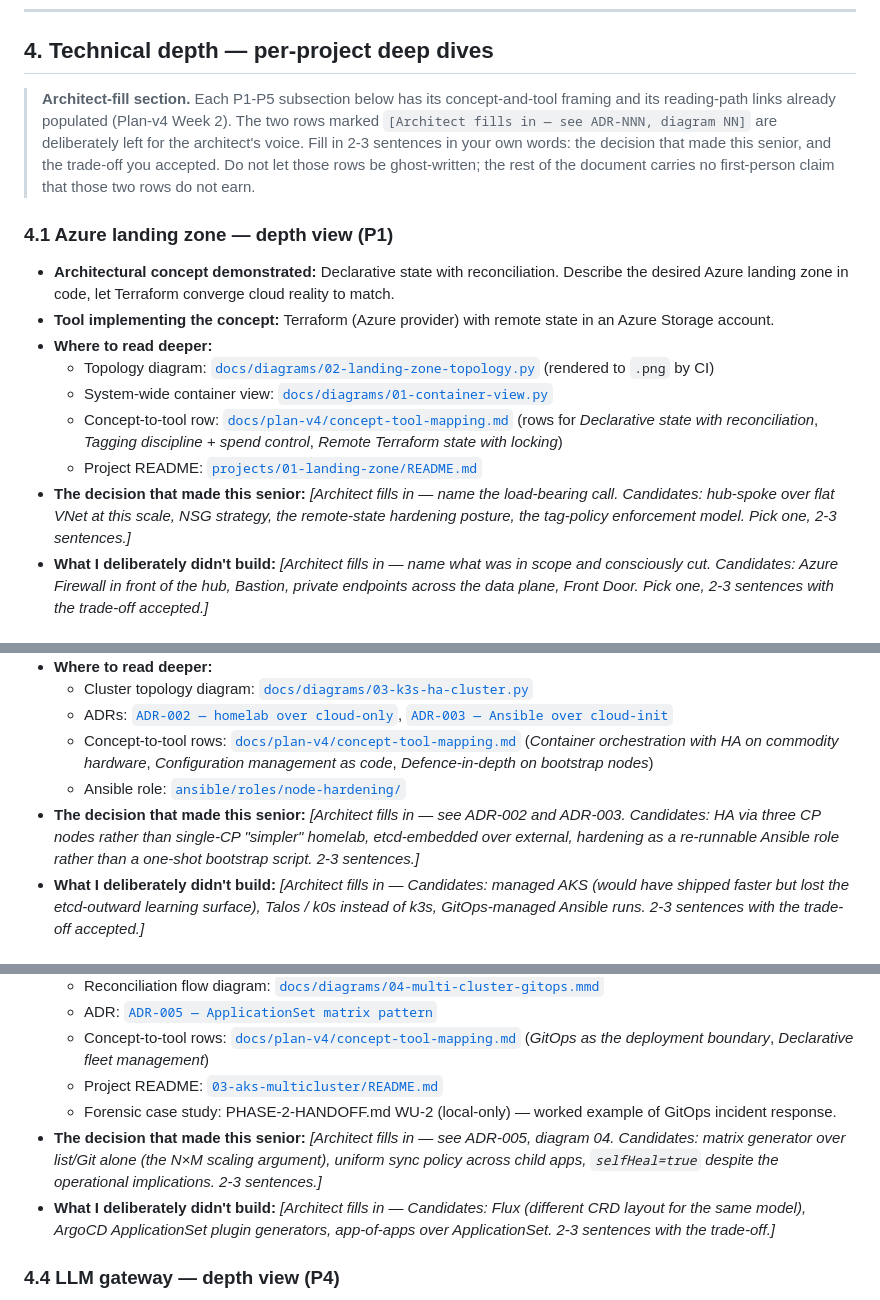
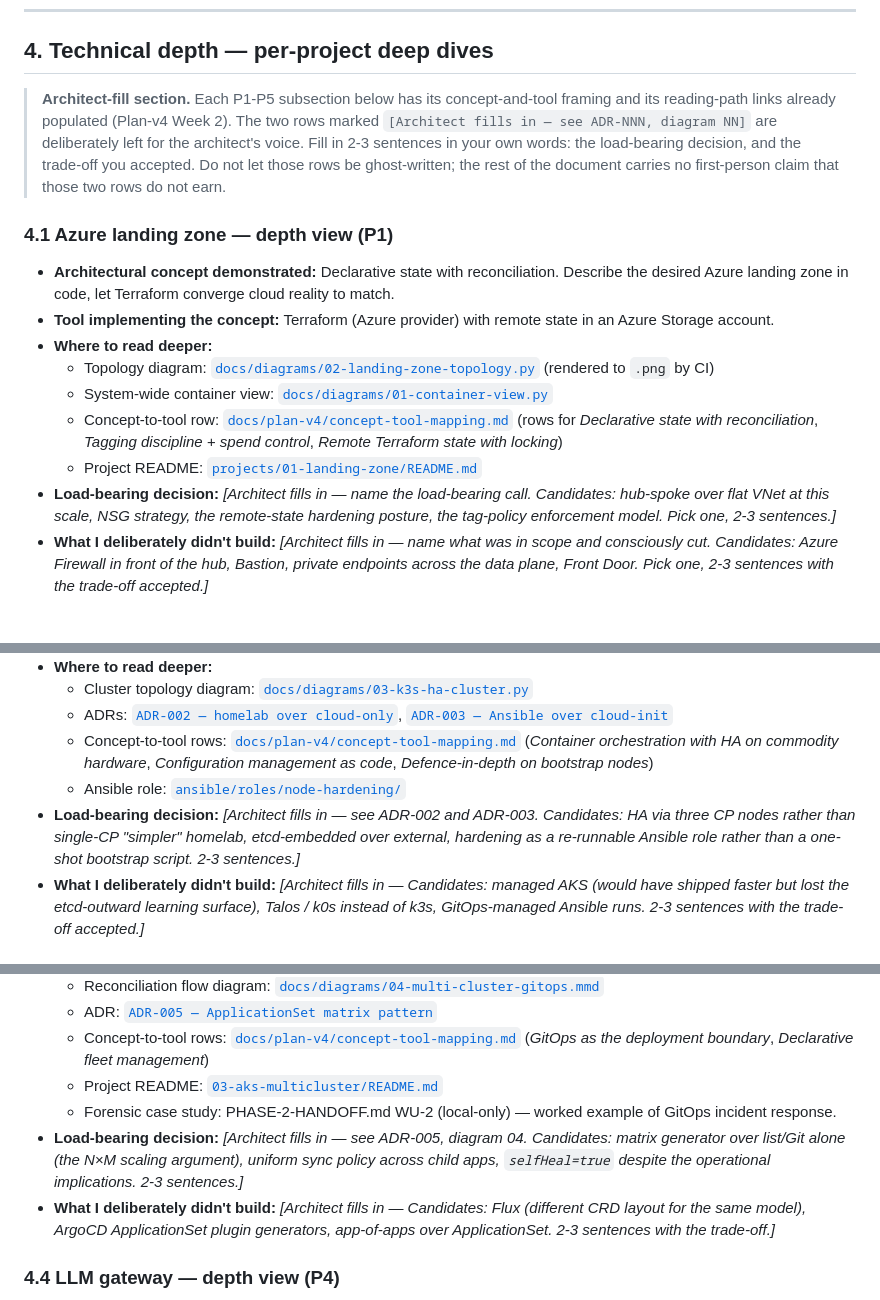
Before and after one commit to CalmAfterReboot/BLS-platform, a Markdown page: BLS-PLATFORM-ENGINEERING-GUIDE.md, 3 parts joined by grey strips. Rendered like a GitHub page.

Commit message:
docs(bridge): replace "decision that made this senior" with "load-bearing decision" (#21)
The label "The decision that made this senior" reads as a self-aggrandising
seniority claim in a public-facing document. The bridge document is the
"hiring manager can verify in 10 minutes" translation layer — it should let
the decisions speak for themselves rather than annotate them with a
seniority signal.

Replaces in 6 places:

  - §4 intro paragraph (line 99) — prose instruction to the architect on
    what to fill into the placeholder rows
  - §4.1 (P1) — bullet label, still placeheld for the architect to fill
  - §4.2 (P2) — bullet label, still placeholder
  - §4.3 (P3) — bullet label, still placeholder
  - §4.4 (P4) — bullet label, content already filled in PR #13 (auth-at-
    the-FastAPI-edge); just the label changes
  - §4.5 (P5) — bullet label, still placeholder (PR-D will fill content
    against the new label)

The new label "Load-bearing decision:" uses terminology the document
already establishes at §1 ("the load-bearing choices") and §5 ("the
load-bearing parts"). It describes what the bullet captures (the
decision that holds the project up) without claiming a seniority level.

The sibling label "What I deliberately didn't build:" is left unchanged
— it is a scope-discipline description, not a seniority claim, and the
"I deliberately didn't build" first-person voice is a feature.

Independent of the PR-A/B/C stack (#18/#19/#20) — touches one file none
of those PRs modify. Mergeable in any order.

```diff
--- a/BLS-PLATFORM-ENGINEERING-GUIDE.md
+++ b/BLS-PLATFORM-ENGINEERING-GUIDE.md
@@ -96,7 +96,7 @@ The Sealed-Secrets runbook ([`docs/runbooks/sealed-secrets-controller.md`](docs/
 
 ## 4. Technical depth — per-project deep dives
 
-> **Architect-fill section.** Each P1-P5 subsection below has its concept-and-tool framing and its reading-path links already populated (Plan-v4 Week 2). The two rows marked `[Architect fills in — see ADR-NNN, diagram NN]` are deliberately left for the architect's voice. Fill in 2-3 sentences in your own words: the decision that made this senior, and the trade-off you accepted. Do not let those rows be ghost-written; the rest of the document carries no first-person claim that those two rows do not earn.
+> **Architect-fill section.** Each P1-P5 subsection below has its concept-and-tool framing and its reading-path links already populated (Plan-v4 Week 2). The two rows marked `[Architect fills in — see ADR-NNN, diagram NN]` are deliberately left for the architect's voice. Fill in 2-3 sentences in your own words: the load-bearing decision, and the trade-off you accepted. Do not let those rows be ghost-written; the rest of the document carries no first-person claim that those two rows do not earn.
 
 ### 4.1 Azure landing zone — depth view (P1)
 
@@ -107,7 +107,7 @@ The Sealed-Secrets runbook ([`docs/runbooks/sealed-secrets-controller.md`](docs/
   - System-wide container view: [`docs/diagrams/01-container-view.py`](docs/diagrams/01-container-view.py)
   - Concept-to-tool row: [`docs/plan-v4/concept-tool-mapping.md`](docs/plan-v4/concept-tool-mapping.md) (rows for *Declarative state with reconciliation*, *Tagging discipline + spend control*, *Remote Terraform state with locking*)
   - Project README: [`projects/01-landing-zone/README.md`](projects/01-landing-zone/README.md)
-- **The decision that made this senior:** *[Architect fills in — name the load-bearing call. Candidates: hub-spoke over flat VNet at this scale, NSG strategy, the remote-state hardening posture, the tag-policy enforcement model. Pick one, 2-3 sentences.]*
+- **Load-bearing decision:** *[Architect fills in — name the load-bearing call. Candidates: hub-spoke over flat VNet at this scale, NSG strategy, the remote-state hardening posture, the tag-policy enforcement model. Pick one, 2-3 sentences.]*
 - **What I deliberately didn't build:** *[Architect fills in — name what was in scope and consciously cut. Candidates: Azure Firewall in front of the hub, Bastion, private endpoints across the data plane, Front Door. Pick one, 2-3 sentences with the trade-off accepted.]*
 
 ### 4.2 k3s cluster — depth view (P2)
@@ -119,7 +119,7 @@ The Sealed-Secrets runbook ([`docs/runbooks/sealed-secrets-controller.md`](docs/
   - ADRs: [`ADR-002 — homelab over cloud-only`](docs/adr/ADR-002-homelab-over-cloud-only.md), [`ADR-003 — Ansible over cloud-init`](docs/adr/ADR-003-ansible-over-cloud-init.md)
   - Concept-to-tool rows: [`docs/plan-v4/concept-tool-mapping.md`](docs/plan-v4/concept-tool-mapping.md) (*Container orchestration with HA on commodity hardware*, *Configuration management as code*, *Defence-in-depth on bootstrap nodes*)
   - Ansible role: [`ansible/roles/node-hardening/`](ansible/roles/node-hardening/)
-- **The decision that made this senior:** *[Architect fills in — see ADR-002 and ADR-003. Candidates: HA via three CP nodes rather than single-CP "simpler" homelab, etcd-embedded over external, hardening as a re-runnable Ansible role rather than a one-shot bootstrap script. 2-3 sentences.]*
+- **Load-bearing decision:** *[Architect fills in — see ADR-002 and ADR-003. Candidates: HA via three CP nodes rather than single-CP "simpler" homelab, etcd-embedded over external, hardening as a re-runnable Ansible role rather than a one-shot bootstrap script. 2-3 sentences.]*
 - **What I deliberately didn't build:** *[Architect fills in — Candidates: managed AKS (would have shipped faster but lost the etcd-outward learning surface), Talos / k0s instead of k3s, GitOps-managed Ansible runs. 2-3 sentences with the trade-off accepted.]*
 
 ### 4.3 Multi-cluster GitOps — depth view (P3)
@@ -132,7 +132,7 @@ The Sealed-Secrets runbook ([`docs/runbooks/sealed-secrets-controller.md`](docs/
   - Concept-to-tool rows: [`docs/plan-v4/concept-tool-mapping.md`](docs/plan-v4/concept-tool-mapping.md) (*GitOps as the deployment boundary*, *Declarative fleet management*)
   - Project README: [`03-aks-multicluster/README.md`](03-aks-multicluster/README.md)
   - Forensic case study: PHASE-2-HANDOFF.md WU-2 (local-only) — worked example of GitOps incident response.
-- **The decision that made this senior:** *[Architect fills in — see ADR-005, diagram 04. Candidates: matrix generator over list/Git alone (the N×M scaling argument), uniform sync policy across child apps, `selfHeal=true` despite the operational implications. 2-3 sentences.]*
+- **Load-bearing decision:** *[Architect fills in — see ADR-005, diagram 04. Candidates: matrix generator over list/Git alone (the N×M scaling argument), uniform sync policy across child apps, `selfHeal=true` despite the operational implications. 2-3 sentences.]*
 - **What I deliberately didn't build:** *[Architect fills in — Candidates: Flux (different CRD layout for the same model), ArgoCD ApplicationSet plugin generators, app-of-apps over ApplicationSet. 2-3 sentences with the trade-off.]*
 
 ### 4.4 LLM gateway — depth view (P4)
```
Also changed, not shown: other parts of BLS-PLATFORM-ENGINEERING-GUIDE.md (+2 -2 lines).
